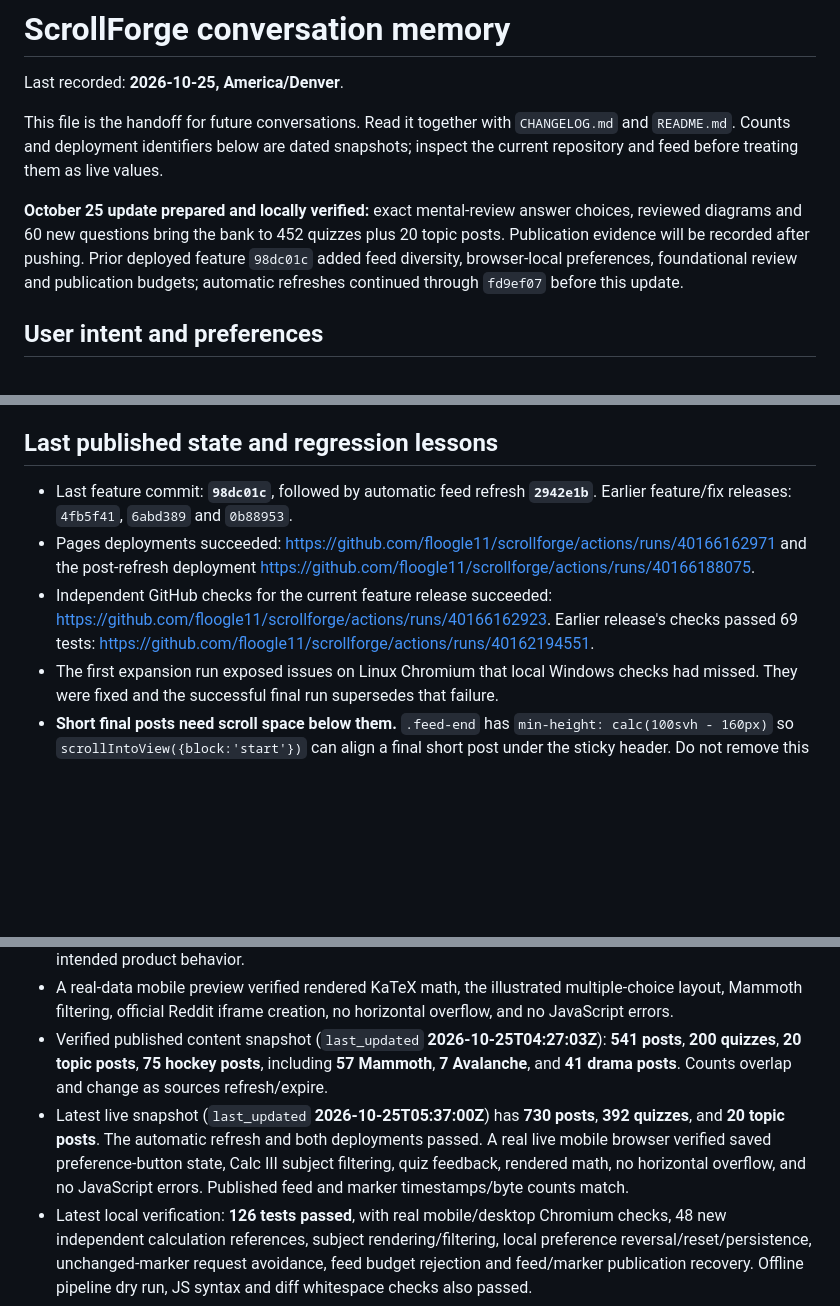
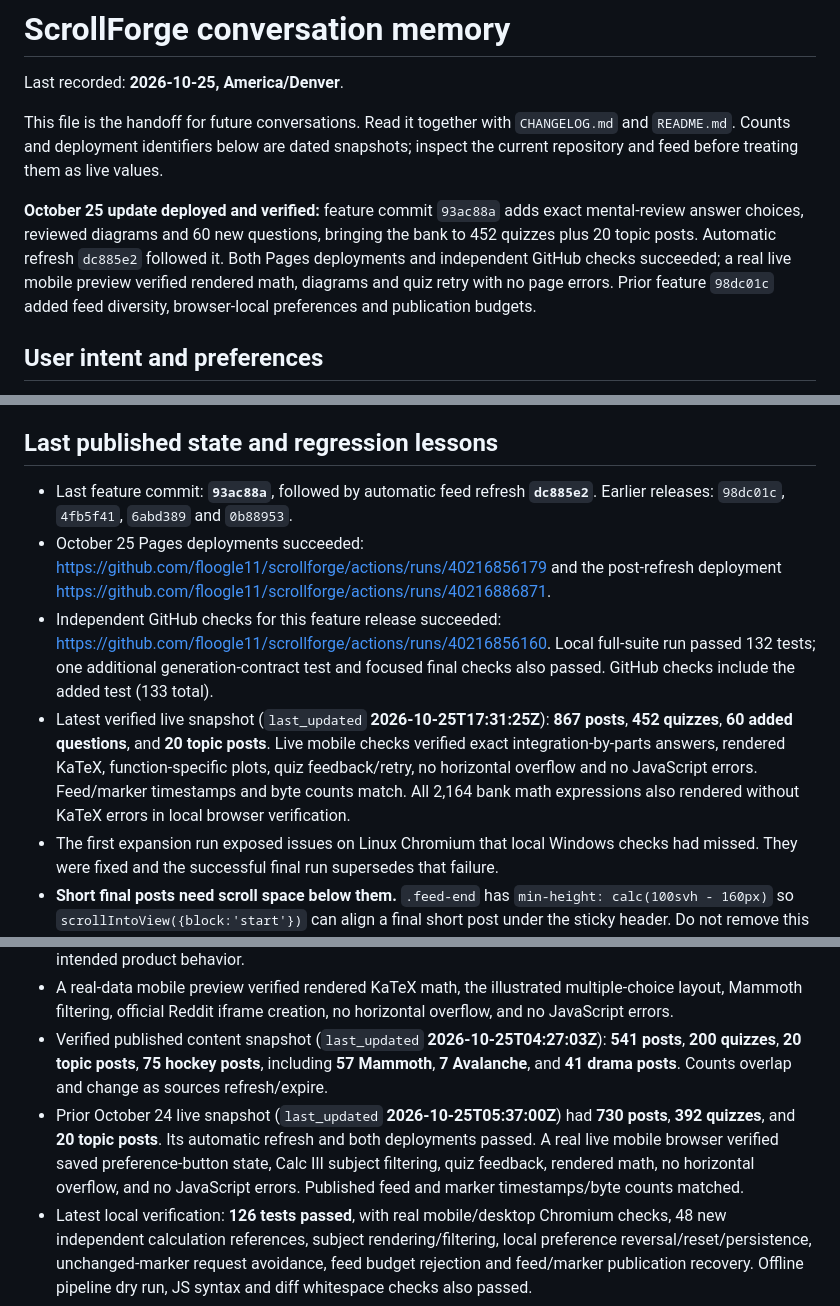
Before and after one commit to floogle11/scrollforge, a Markdown page: MEMORY.md, 3 parts joined by grey strips. GitHub-like rendering; blank space fills up the shorter version.

```diff
--- a/MEMORY.md
+++ b/MEMORY.md
@@ -4,7 +4,7 @@ Last recorded: **2026-10-25, America/Denver**.
 
 This file is the handoff for future conversations. Read it together with `CHANGELOG.md` and `README.md`. Counts and deployment identifiers below are dated snapshots; inspect the current repository and feed before treating them as live values.
 
-**October 25 update prepared and locally verified:** exact mental-review answer choices, reviewed diagrams and 60 new questions bring the bank to 452 quizzes plus 20 topic posts. Publication evidence will be recorded after pushing. Prior deployed feature `98dc01c` added feed diversity, browser-local preferences, foundational review and publication budgets; automatic refreshes continued through `fd9ef07` before this update.
+**October 25 update deployed and verified:** feature commit `93ac88a` adds exact mental-review answer choices, reviewed diagrams and 60 new questions, bringing the bank to 452 quizzes plus 20 topic posts. Automatic refresh `dc885e2` followed it. Both Pages deployments and independent GitHub checks succeeded; a real live mobile preview verified rendered math, diagrams and quiz retry with no page errors. Prior feature `98dc01c` added feed diversity, browser-local preferences and publication budgets.
 
 ## User intent and preferences
 
@@ -136,14 +137,15 @@ This file is the handoff for future conversations. Read it together with `CHANGE
 
 ## Last published state and regression lessons
 
-- Last feature commit: **`98dc01c`**, followed by automatic feed refresh **`2942e1b`**. Earlier feature/fix releases: `4fb5f41`, `6abd389` and `0b88953`.
-- Pages deployments succeeded: https://github.com/floogle11/scrollforge/actions/runs/40166162971 and the post-refresh deployment https://github.com/floogle11/scrollforge/actions/runs/40166188075.
-- Independent GitHub checks for the current feature release succeeded: https://github.com/floogle11/scrollforge/actions/runs/40166162923. Earlier release's checks passed 69 tests: https://github.com/floogle11/scrollforge/actions/runs/40162194551.
+- Last feature commit: **`93ac88a`**, followed by automatic feed refresh **`dc885e2`**. Earlier releases: `98dc01c`, `4fb5f41`, `6abd389` and `0b88953`.
+- October 25 Pages deployments succeeded: https://github.com/floogle11/scrollforge/actions/runs/40216856179 and the post-refresh deployment https://github.com/floogle11/scrollforge/actions/runs/40216886871.
+- Independent GitHub checks for this feature release succeeded: https://github.com/floogle11/scrollforge/actions/runs/40216856160. Local full-suite run passed 132 tests; one additional generation-contract test and focused final checks also passed. GitHub checks include the added test (133 total).
+- Latest verified live snapshot (`last_updated` **2026-10-25T17:31:25Z**): **867 posts**, **452 quizzes**, **60 added questions**, and **20 topic posts**. Live mobile checks verified exact integration-by-parts answers, rendered KaTeX, function-specific plots, quiz feedback/retry, no horizontal overflow and no JavaScript errors. Feed/marker timestamps and byte counts match. All 2,164 bank math expressions also rendered without KaTeX errors in local browser verification.
 - The first expansion run exposed issues on Linux Chromium that local Windows checks had missed. They were fixed and the successful final run supersedes that failure.
 - **Short final posts need scroll space below them.** `.feed-end` has `min-height: calc(100svh - 160px)` so `scrollIntoView({block:'start'})` can align a final short post under the sticky header. Do not remove this without preserving that behavior; a tall-viewport regression test covers it.
 - **Read-tracking is asynchronous.** Clearing seen storage immediately before reload races IntersectionObserver. Saved-answer tests now reload and explicitly reopen engineering review, matching intended product behavior.
 - A real-data mobile preview verified rendered KaTeX math, the illustrated multiple-choice layout, Mammoth filtering, official Reddit iframe creation, no horizontal overflow, and no JavaScript errors.
 - Verified published content snapshot (`last_updated` **2026-10-25T04:27:03Z**): **541 posts**, **200 quizzes**, **20 topic posts**, **75 hockey posts**, including **57 Mammoth**, **7 Avalanche**, and **41 drama posts**. Counts overlap and change as sources refresh/expire.
-- Latest live snapshot (`last_updated` **2026-10-25T05:37:00Z**) has **730 posts**, **392 quizzes**, and **20 topic posts**. The automatic refresh and both deployments passed. A real live mobile browser verified saved preference-button state, Calc III subject filtering, quiz feedback, rendered math, no horizontal overflow, and no JavaScript errors. Published feed and marker timestamps/byte counts match.
+- Prior October 24 live snapshot (`last_updated` **2026-10-25T05:37:00Z**) had **730 posts**, **392 quizzes**, and **20 topic posts**. Its automatic refresh and both deployments passed. A real live mobile browser verified saved preference-button state, Calc III subject filtering, quiz feedback, rendered math, no horizontal overflow, and no JavaScript errors. Published feed and marker timestamps/byte counts matched.
 - Latest local verification: **126 tests passed**, with real mobile/desktop Chromium checks, 48 new independent calculation references, subject rendering/filtering, local preference reversal/reset/persistence, unchanged-marker request avoidance, feed budget rejection and feed/marker publication recovery. Offline pipeline dry run, JS syntax and diff whitespace checks also passed.
 - The user explicitly requested deployment of this follow-up. It is published and verified; no deployment step remains outstanding.
```
Also changed, not shown: other parts of MEMORY.md (+1 -0 lines), CHANGELOG.md (+2 -1 lines).
